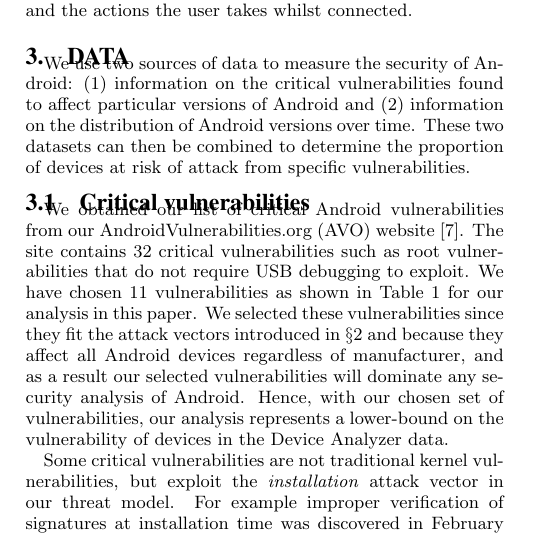
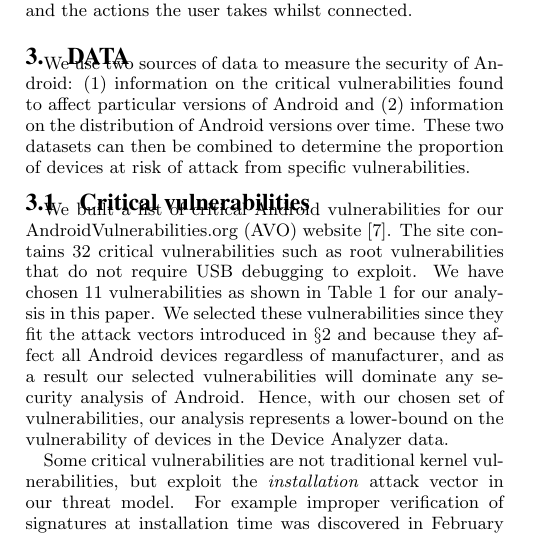
Before and after one commit to ucam-cl-dtg/paper-da-securityupdates, a LaTeX paper (spsm04-thomas.tex): part of one column of page 2 of 12, cut so that both start at the same text. Compiled offline with pdfLaTeX.

Commit message:
We built the list of Android vulnerabilities

```diff
--- a/spsm04-thomas.tex
+++ b/spsm04-thomas.tex
@@ -206,7 +206,7 @@ These two datasets can then be combined to determine the proportion of devices a
 
 \subsection{Critical vulnerabilities}\label{sec:avo}
 
-We obtained our list of critical Android vulnerabilities from our AndroidVulnerabilities.org~(\avo) website~\cite{androidvulnerabilities.org}.
+We built a list of critical Android vulnerabilities for our AndroidVulnerabilities.org~(\avo) website~\cite{androidvulnerabilities.org}.
 The site contains \avoNumVulnerabilities\ critical vulnerabilities such as root vulnerabilities that do not require USB debugging to exploit.
 We have chosen \daNumVulnsUsed\ vulnerabilities as shown in Table~\ref{tab:andvulns} for our analysis in this paper.
 We selected these vulnerabilities since they fit the attack vectors introduced in \S\ref{sec:threatmodel} and because they affect all Android devices regardless of manufacturer, and as a result our selected vulnerabilities will dominate any security analysis of Android.
```
